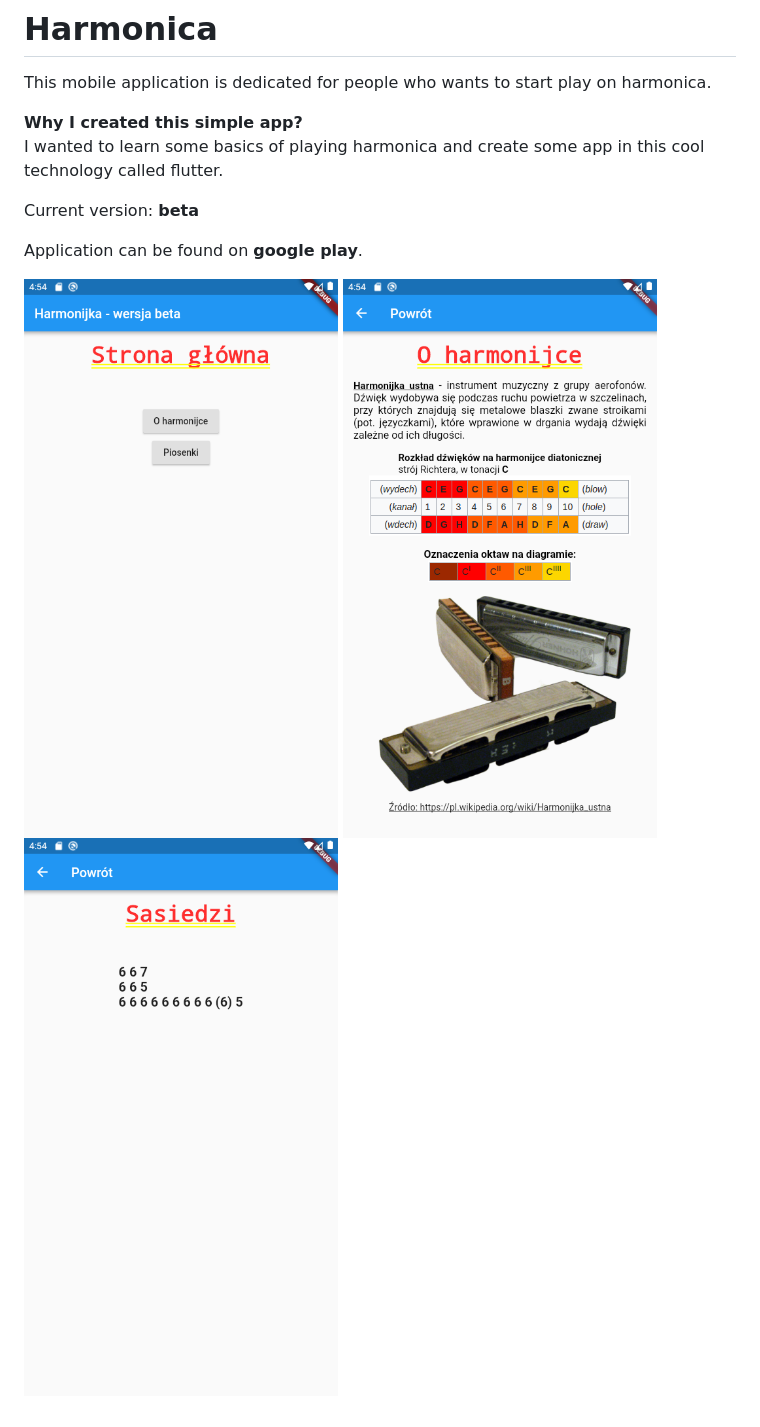
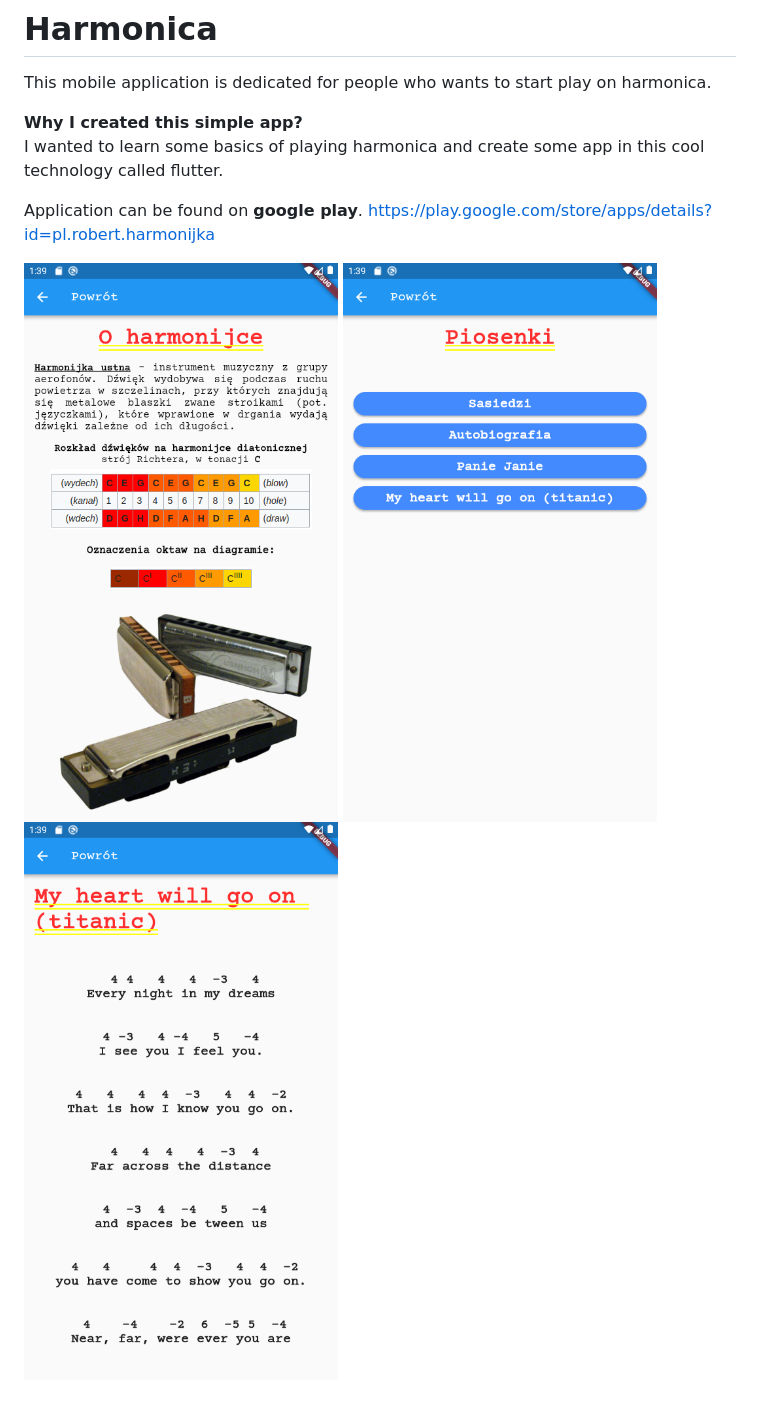
Before and after one commit to RobertKrzywina/Harmonica, a Markdown page: README.md, the part around the change. GitHub-like rendering; pictures changed too: screens/aboutHarmonica.png, screens/home.png (deleted), screens/song.png (deleted).

Commit message:
Release it!

```diff
--- a/README.md
+++ b/README.md
@@ -6,10 +6,9 @@ This mobile application is dedicated for people who wants to start play on harmo
 I wanted to learn some basics of playing harmonica and create some app in this cool
 technology called flutter.
 
-Current version: <b>beta</b>
+Application can be found on <b>google play</b>.
+https://play.google.com/store/apps/details?id=pl.robert.harmonijka
 
-Application can be found on <b>google play</b>.
-
-![ScreenShot](screens/home.png)
 ![ScreenShot](screens/aboutHarmonica.png)
-![ScreenShot](screens/song.png)
+![ScreenShot](screens/songs.png)
+![ScreenShot](screens/titanic.png)
```
Also changed, not shown: 1 other file.
